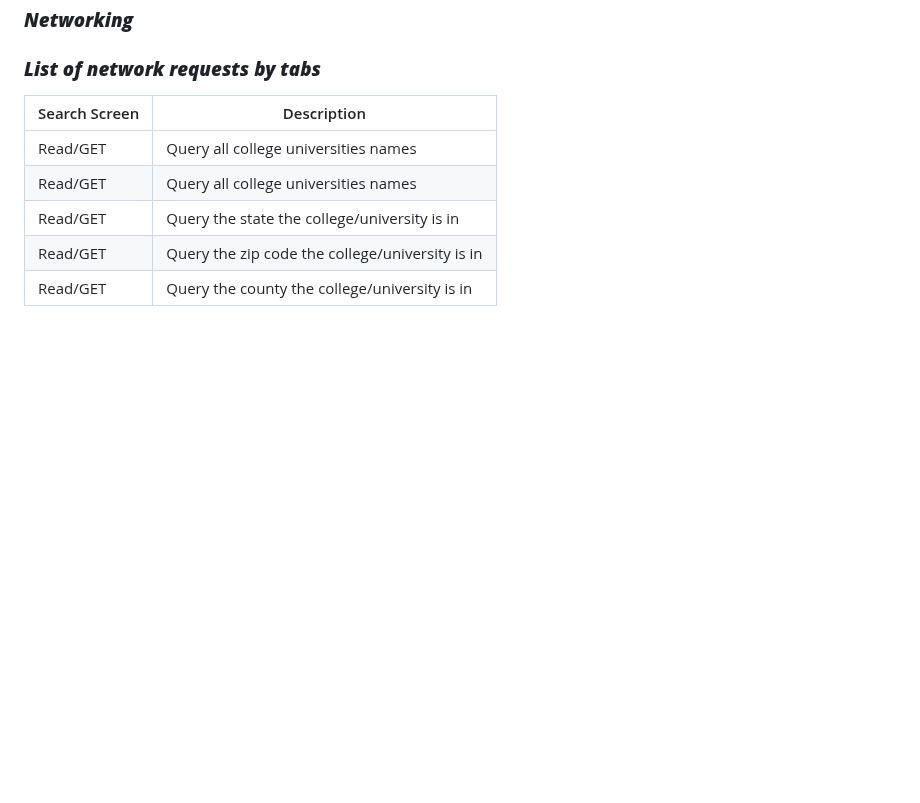
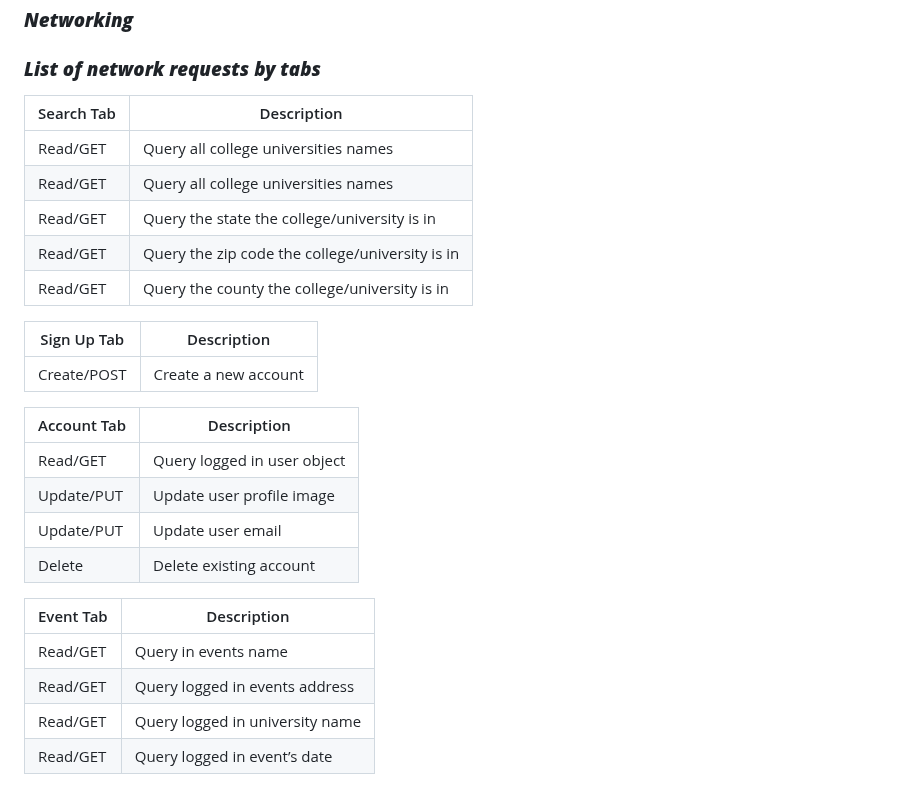
Before and after one commit to TheTechBrothers/CampQuest, a Markdown page: README.md, the part around the change. Rendered like a GitHub page; blank space fills up the shorter version.

```diff
--- a/README.md
+++ b/README.md
@@ -189,10 +189,28 @@ About Us – Users (guest or registered) can read about CampQuest’s purpose an
 
 ### ***List of network requests by tabs***
 
-| Search Screen | Description |
+| Search Tab | Description |
 | --- | --- |
 | Read/GET | Query all college universities names |
 | Read/GET | Query all college universities names |
 | Read/GET | Query the state the college/university is in |
 | Read/GET | Query the zip code the college/university is in |
 |Read/GET | Query the county the college/university is in |
+
+| Sign Up Tab | Description |
+| --- | --- |
+| Create/POST | Create a new account |
+
+| Account Tab | Description |
+| --- | --- |
+| Read/GET | Query logged in user object |
+| Update/PUT | Update user profile image  |
+| Update/PUT |  Update user email|
+| Delete | Delete existing account |
+
+| Event Tab | Description |
+| --- | --- |
+| Read/GET | Query in events name |
+| Read/GET | Query logged in events address |
+| Read/GET | Query logged in university name |
+|Read/GET | Query logged in event’s date |
```
